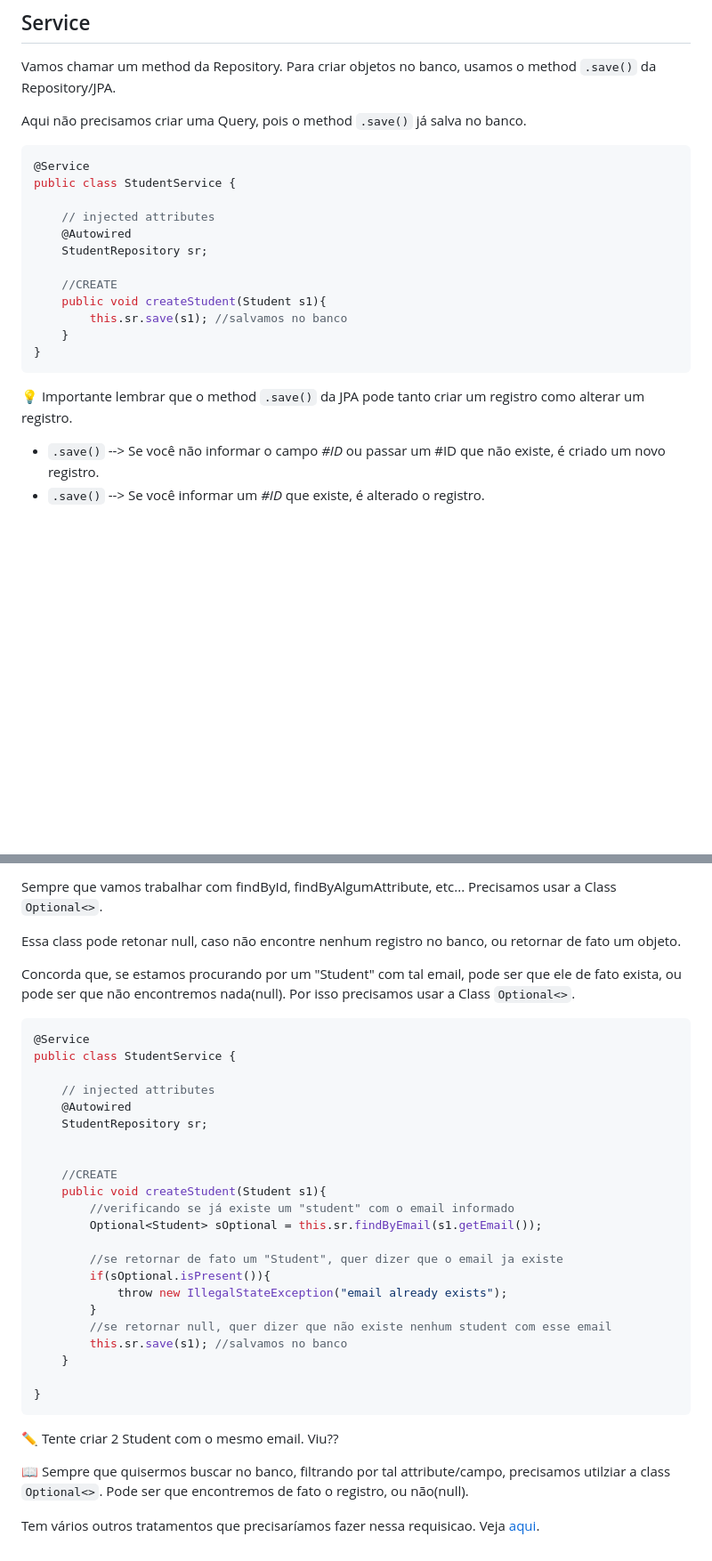
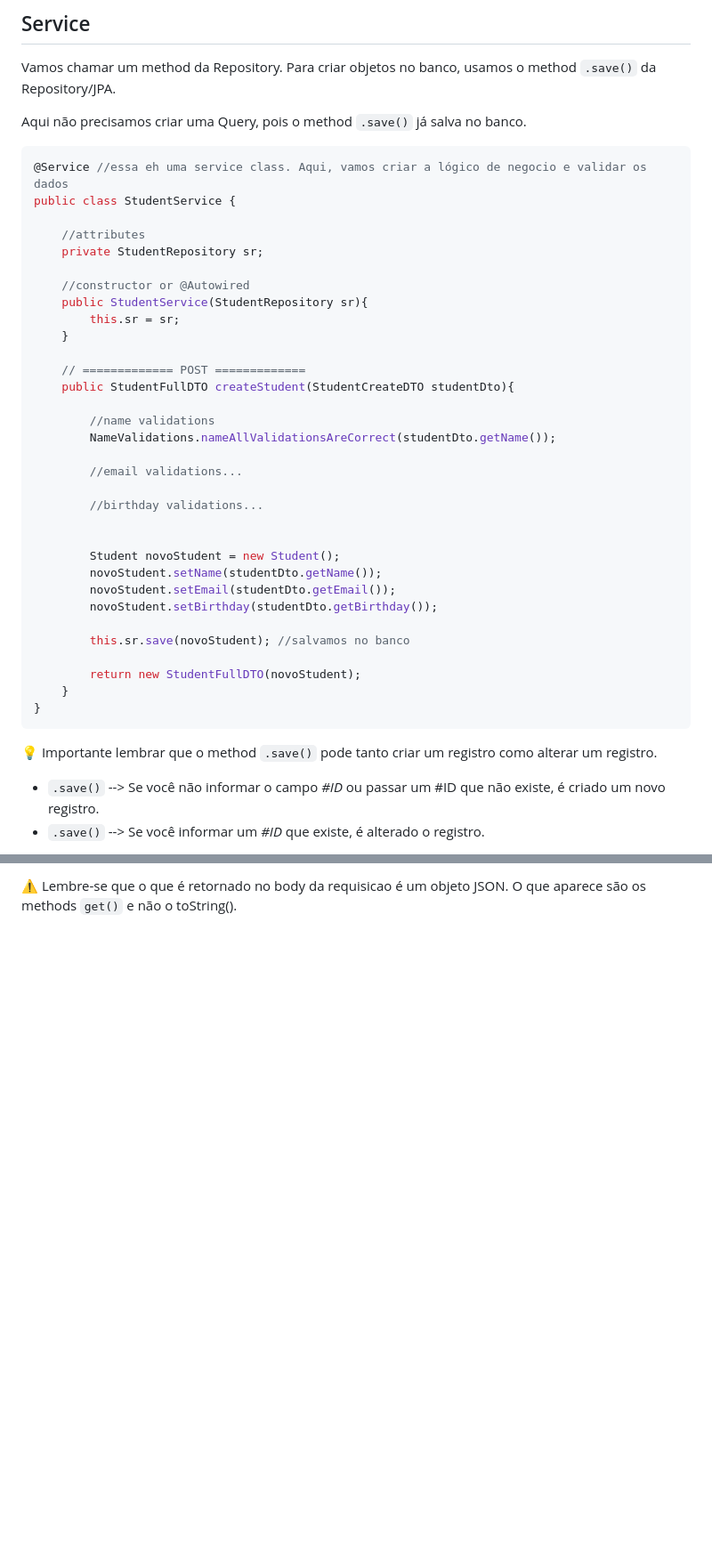
Before and after one commit to lGabrielDev/learning_spring, a Markdown page: 0.criando_RestApi/9.@PostMapping.md, 2 parts joined by grey strips. Shown at 89% size. GitHub-like rendering; blank space fills up the shorter version.

Commit message:
Alterado resumo sobre '@PostMapping'

````diff
--- a/0.criando_RestApi/9.@PostMapping.md
+++ b/0.criando_RestApi/9.@PostMapping.md
@@ -55,23 +59,42 @@ Vamos chamar um method da Repository. Para criar objetos no banco, usamos o meth
 
 Aqui não precisamos criar uma Query, pois o method `.save()` já salva no banco.
 
-
 ```java
-@Service
+@Service //essa eh uma service class. Aqui, vamos criar a lógico de negocio e validar os dados
 public class StudentService {
 
-    // injected attributes
-    @Autowired
-    StudentRepository sr;
+    //attributes
+    private StudentRepository sr;
 
-    //CREATE
-    public void createStudent(Student s1){
-        this.sr.save(s1); //salvamos no banco
+    //constructor or @Autowired
+    public StudentService(StudentRepository sr){
+        this.sr = sr;
+    }
+
+    // ============= POST =============
+    public StudentFullDTO createStudent(StudentCreateDTO studentDto){
+
+        //name validations
+        NameValidations.nameAllValidationsAreCorrect(studentDto.getName());
+
+        //email validations...
+
+        //birthday validations...
+
+
+        Student novoStudent = new Student();
+        novoStudent.setName(studentDto.getName());
+        novoStudent.setEmail(studentDto.getEmail());
+        novoStudent.setBirthday(studentDto.getBirthday());
+
+        this.sr.save(novoStudent); //salvamos no banco
+
+        return new StudentFullDTO(novoStudent);
     }
 }
 ```
 
-💡 Importante lembrar que o method `.save()` da JPA pode tanto criar um registro como alterar um registro.
+💡 Importante lembrar que o method `.save()` pode tanto criar um registro como alterar um registro.
 
 - `.save()` --> Se você não informar o campo *#ID* ou passar um #ID que não existe, é criado um novo registro.
 - `.save()` --> Se você informar um *#ID* que existe, é alterado o registro.
@@ -152,39 +138,2 @@ Agora sim, podemos validar o student que será cadastrado.
 
-Sempre que vamos trabalhar com findById, findByAlgumAttribute, etc... Precisamos usar a Class `Optional<>`.
-
-Essa class pode retonar null, caso não encontre nenhum registro no banco, ou retornar de fato um objeto.
-
-
-Concorda que, se estamos procurando por um "Student" com tal email, pode ser que ele de fato exista, ou pode ser que não encontremos nada(null). Por isso precisamos usar a Class `Optional<>`.
-
-```java
-@Service
-public class StudentService {
-
-    // injected attributes
-    @Autowired
-    StudentRepository sr;
-
-
-    //CREATE
-    public void createStudent(Student s1){
-        //verificando se já existe um "student" com o email informado
-        Optional<Student> sOptional = this.sr.findByEmail(s1.getEmail());
-
-        //se retornar de fato um "Student", quer dizer que o email ja existe
-        if(sOptional.isPresent()){
-            throw new IllegalStateException("email already exists");
-        }
-        //se retornar null, quer dizer que não existe nenhum student com esse email
-        this.sr.save(s1); //salvamos no banco
-    }
-
-}
-```
-
-
-✏️ Tente criar 2 Student com o mesmo email. Viu??
-
-📖 Sempre que quisermos buscar no banco, filtrando por tal attribute/campo, precisamos utilziar a class `Optional<>`. Pode ser que encontremos de fato o registro, ou não(null).
-
-Tem vários outros tratamentos que precisaríamos fazer nessa requisicao. Veja [aqui](./11.@PutMapping.md/#service).
+⚠️ Lembre-se que o que é retornado no body da requisicao é um objeto JSON. O que aparece são os methods `get()` e não o toString().
````
Also changed, not shown: other parts of 0.criando_RestApi/9.@PostMapping.md (+22 -55 lines).
